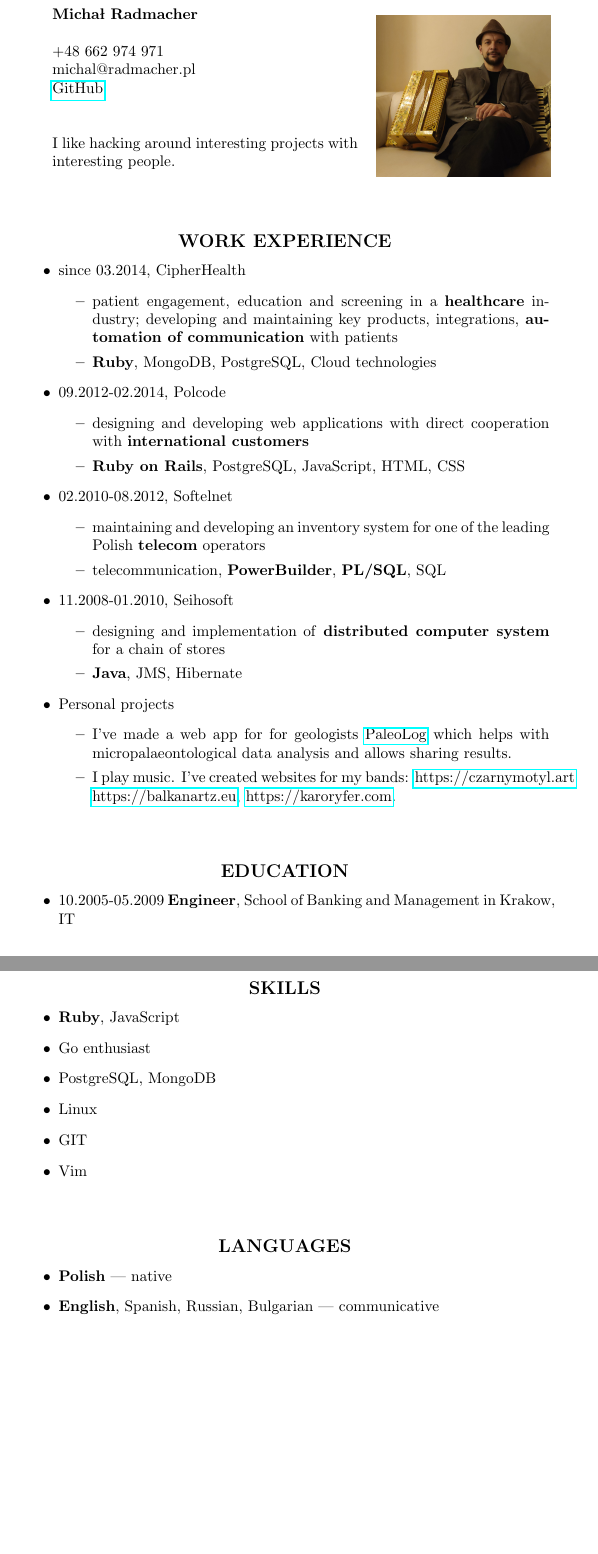
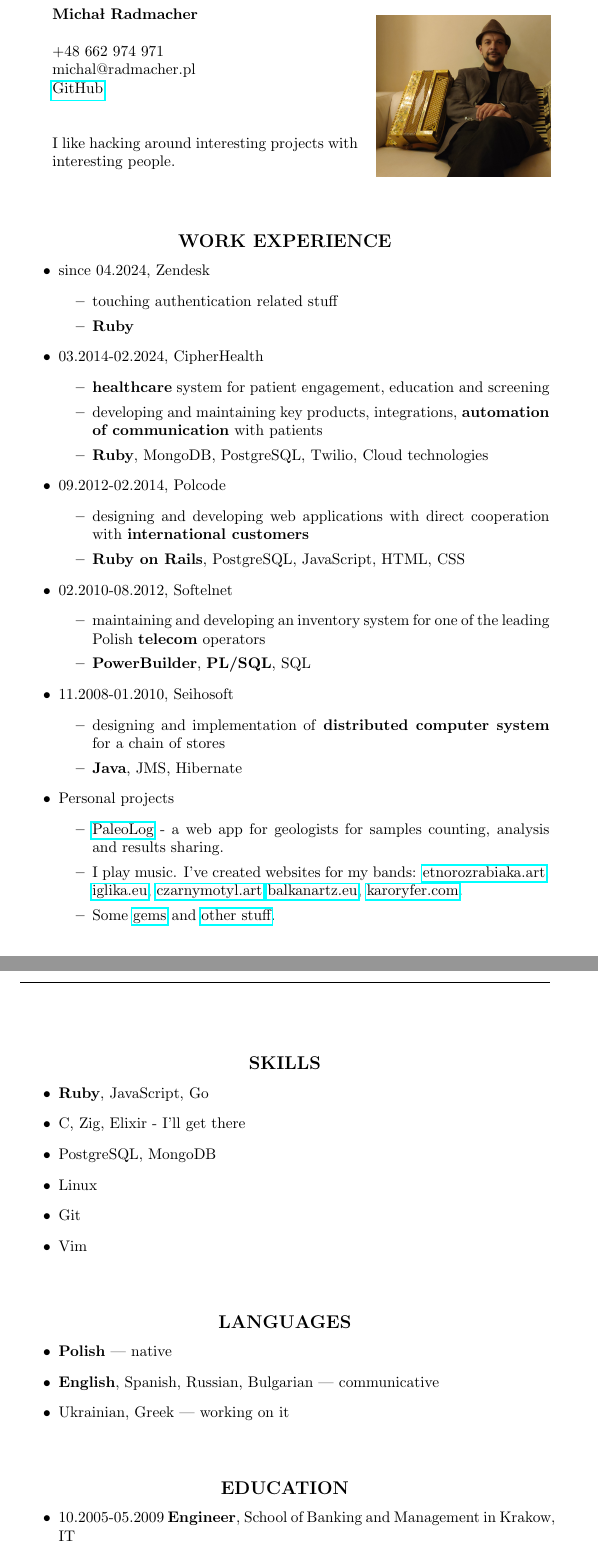
Before and after one commit to mradmacher/trivia, a LaTeX CV (career/cvenglish.tex): two parts of pages 1 and 2 of 2, joined at a grey line, cut so that both start at the same text, the shorter picture padded with empty space. Compiled offline with pdfLaTeX.

Commit message:
update english cv

```diff
--- a/career/cvenglish.tex
+++ b/career/cvenglish.tex
@@ -23,13 +23,24 @@ I like hacking around interesting projects with interesting people.
 
 \begin{itemize}
   \item
-  since 03.2014,
+  since 04.2024,
+  Zendesk
+  \begin{itemize}
+    \item
+      touching authentication related stuff
+    \item
+      \textbf{Ruby}
+  \end{itemize}
+  \item
+  03.2014-02.2024,
   CipherHealth
   \begin{itemize}
     \item
-      patient engagement, education and screening in a \textbf{healthcare} industry; developing and maintaining key products, integrations, \textbf{automation of communication} with patients
+      \textbf{healthcare} system for patient engagement, education and screening
     \item
-      \textbf{Ruby}, MongoDB, PostgreSQL, Cloud technologies
+      developing and maintaining key products, integrations, \textbf{automation of communication} with patients
+    \item
+      \textbf{Ruby}, MongoDB, PostgreSQL, Twilio, Cloud technologies
   \end{itemize}
   \item
     09.2012-02.2014,
@@ -48,7 +59,7 @@ I like hacking around interesting projects with interesting people.
         maintaining and developing an inventory system
         for one of the leading Polish \textbf{telecom} operators
       \item
-        telecommunication, \textbf{PowerBuilder}, \textbf{PL/SQL}, SQL
+        \textbf{PowerBuilder}, \textbf{PL/SQL}, SQL
     \end{itemize}
   \item
     11.2008-01.2010,
@@ -64,10 +75,38 @@ I like hacking around interesting projects with interesting people.
     Personal projects
     \begin{itemize}
       \item
-        I've made a web app for for geologists \href{https://github.com/mradmacher/paleolog}{PaleoLog} which helps with micropalaeontological data analysis and allows sharing results.
+        \href{https://github.com/mradmacher/paleolog}{PaleoLog} - a web app for geologists for samples counting, analysis and results sharing.
       \item
-        I play music. I've created websites for my bands: \href{https://czarnymotyl.art}{https://czarnymotyl.art} \href{https://balkanartz.eu}{https://balkanartz.eu}, \href{https://karoryfer.com}{https://karoryfer.com}.
+        I play music. I've created websites for my bands: \href{https://etnorozrabiaka.art}{etnorozrabiaka.art}, \href{https://iglika.eu}{iglika.eu}, \href{https://czarnymotyl.art}{czarnymotyl.art} \href{https://balkanartz.eu}{balkanartz.eu}, \href{https://karoryfer.com}{karoryfer.com}.
+      \item
+        Some \href{https://rubygems.org/profiles/mradmacher}{gems} and \href{https://github.com/mradmacher?tab=repositories}{other stuff}.
     \end{itemize}
+\end{itemize}
+
+\subsection*{\center{SKILLS}}
+\begin{itemize}
+\item
+  \textbf{Ruby}, JavaScript, Go
+\item
+  C, Zig, Elixir - I'll get there
+\item
+  PostgreSQL, MongoDB
+\item
+  Linux
+\item
+  Git
+\item
+  Vim
+\end{itemize}
+
+\subsection*{\center{LANGUAGES}}
+\begin{itemize}
+\item
+  \textbf{Polish} --- native
+\item
+  \textbf{English}, Spanish, Russian, Bulgarian --- communicative
+\item
+  Ukrainian, Greek --- working on it
 \end{itemize}
 
 \subsection*{\center{EDUCATION}}
@@ -84,30 +123,6 @@ I like hacking around interesting projects with interesting people.
     Second level Musical State School of Władysław Żeleński in Krakow
 \end{itemize}
 
-\subsection*{\center{SKILLS}}
-\begin{itemize}
-\item
-  \textbf{Ruby}, JavaScript
-\item
-  Go enthusiast
-\item
-  PostgreSQL, MongoDB
-\item
-  Linux
-\item
-  GIT
-\item
-  Vim
-\end{itemize}
-
-\subsection*{\center{LANGUAGES}}
-\begin{itemize}
-\item
-  \textbf{Polish} --- native
-\item
-  \textbf{English}, Spanish, Russian, Bulgarian --- communicative
-\end{itemize}
-
 \subsection*{\center{OTHER INTERESTS}}
 \begin{itemize}
 \item
```
Also changed, not shown: career/cvenglish.pdf (added), 1 other file.
